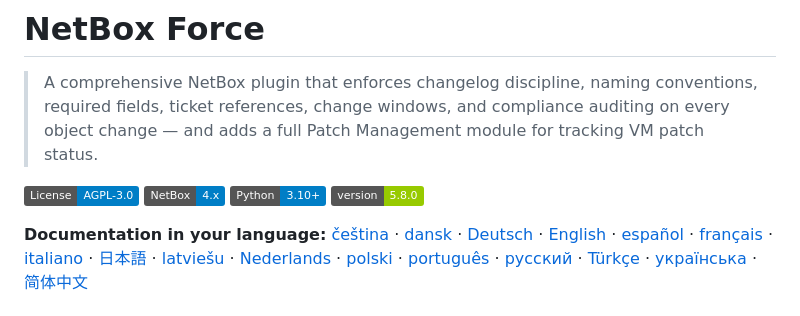
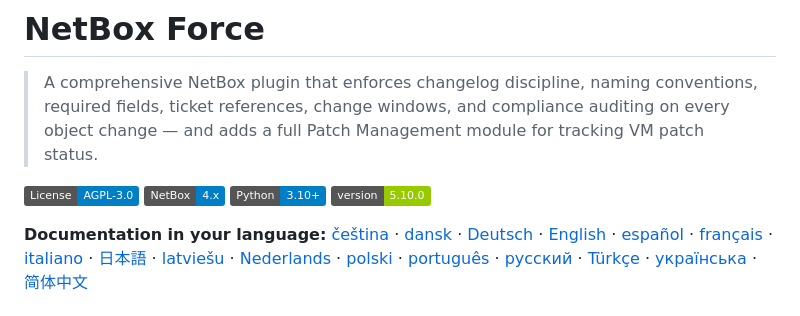
Before and after one commit to Gasi-Code/netbox-force, a Markdown page: README.md, the part around the change. GitHub-like rendering; badges without logos.

Commit message:
docs: the version badge had been left on 5.8.0 for two releases
It is a fourth place the version lives, so it is now in the CLAUDE.md list with
the other three rather than being remembered.

Co-Authored-By: Claude Opus 5 <noreply@anthropic.com>
Claude-Session: https://claude.ai/code/session_01W7isA8ktRyZpJMsbT2G5Zv

```diff
--- a/README.md
+++ b/README.md
@@ -5,7 +5,7 @@
 [![License: AGPL-3.0](https://img.shields.io/badge/License-AGPL--3.0-blue.svg)](LICENSE)
 [![NetBox](https://img.shields.io/badge/NetBox-4.x-informational)](https://github.com/netbox-community/netbox)
 [![Python](https://img.shields.io/badge/Python-3.10%2B-blue)](https://www.python.org/)
-[![Version](https://img.shields.io/badge/version-5.8.0-green)](https://github.com/Gasi-Code/netbox-force)
+[![Version](https://img.shields.io/badge/version-5.10.0-green)](https://github.com/Gasi-Code/netbox-force)
 
 **Documentation in your language:**
 [čeština](docs/cs/README.md) ·
```
Also changed, not shown: CLAUDE.md (+1 -0 lines).
